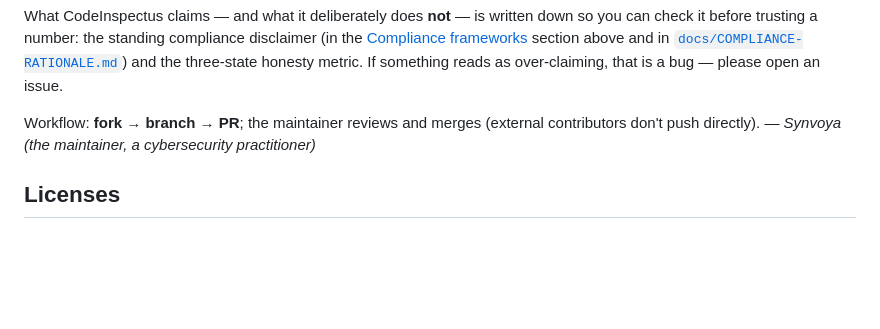
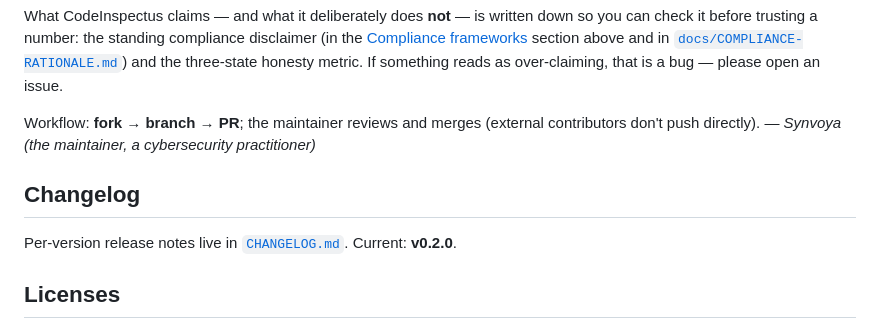
Before and after one commit to Synvoya/codeinspectus, a Markdown page: README.md, the part around the change. GitHub-like rendering; blank space fills up the shorter version.

Commit message:
docs: add CHANGELOG.md (v0.2.0 release notes) + README changelog pointer

```diff
--- a/README.md
+++ b/README.md
@@ -216,6 +216,10 @@ Workflow: **fork → branch → PR**; the maintainer reviews and merges (externa
 contributors don't push directly). — *Synvoya (the maintainer, a cybersecurity
 practitioner)*
 
+## Changelog
+
+Per-version release notes live in [`CHANGELOG.md`](CHANGELOG.md). Current: **v0.2.0**.
+
 ## Licenses
 
 CodeInspectus: MIT. Bundled engines: Opengrep (LGPL-2.1), Gitleaks (MIT, CLI
```
Also changed, not shown: CHANGELOG.md (added, +45 -0 lines).
